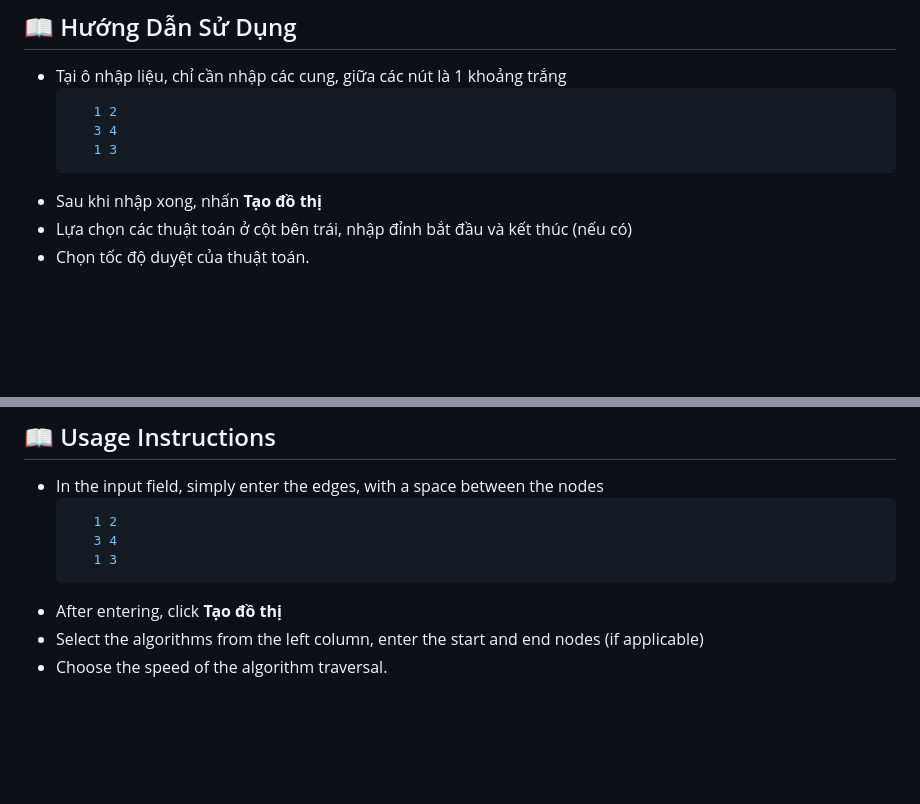
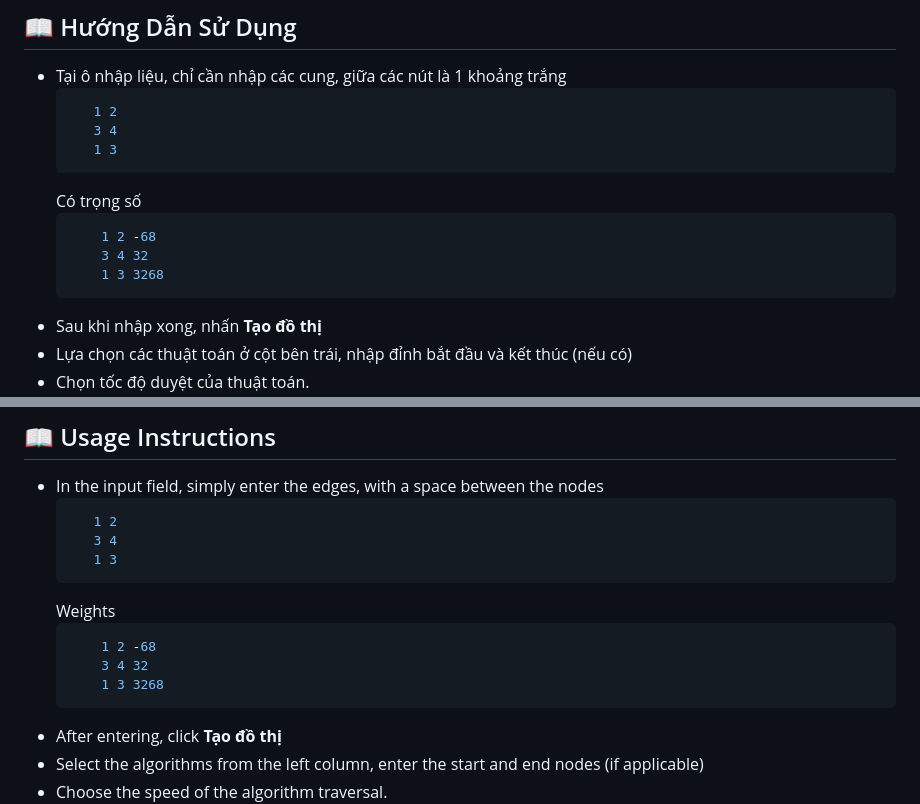
Before and after one commit to KimgionDev/Graph-Drawing-Project.io, a Markdown page: README.md, 2 parts joined by grey strips. Drawn GitHub-style; blank space fills up the shorter version.

````diff
--- a/README.md
+++ b/README.md
@@ -45,6 +45,12 @@ Dự án này được phát triển như một bài tập nhóm cho **khóa h
       1 2
       3 4
       1 3
+   ```
+   Có trọng số
+  ```bash
+      1 2 -68
+      3 4 32
+      1 3 3268
    ```
 - Sau khi nhập xong, nhấn **Tạo đồ thị**
 - Lựa chọn các thuật toán ở cột bên trái, nhập đỉnh bắt đầu và kết thúc (nếu có)
@@ -119,6 +125,12 @@ To view and interact with the graph visualizations:
       3 4
       1 3
    ```
+   Weights
+  ```bash
+      1 2 -68
+      3 4 32
+      1 3 3268
+   ```
 - After entering, click **Tạo đồ thị**
 - Select the algorithms from the left column, enter the start and end nodes (if applicable)
 - Choose the speed of the algorithm traversal.
````
